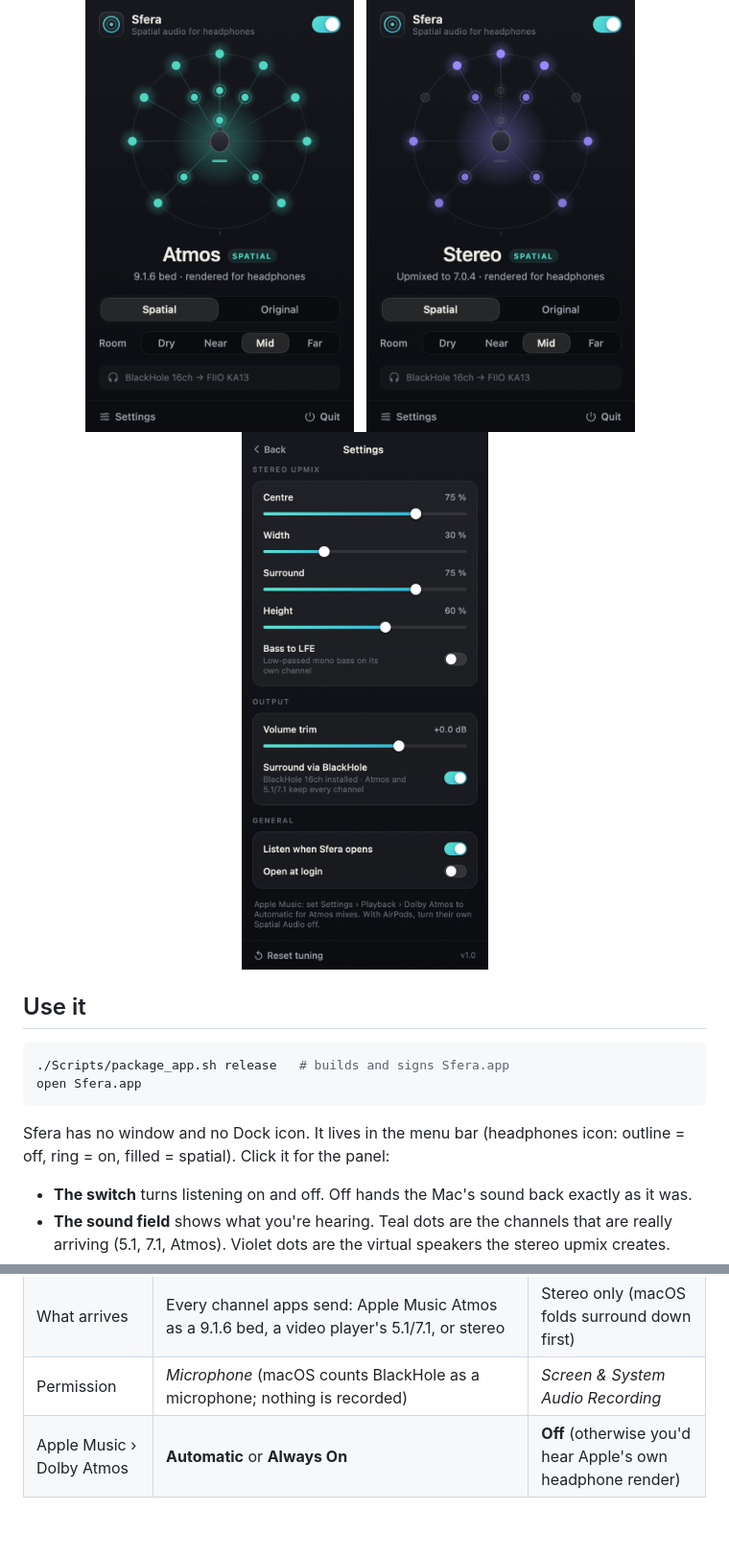
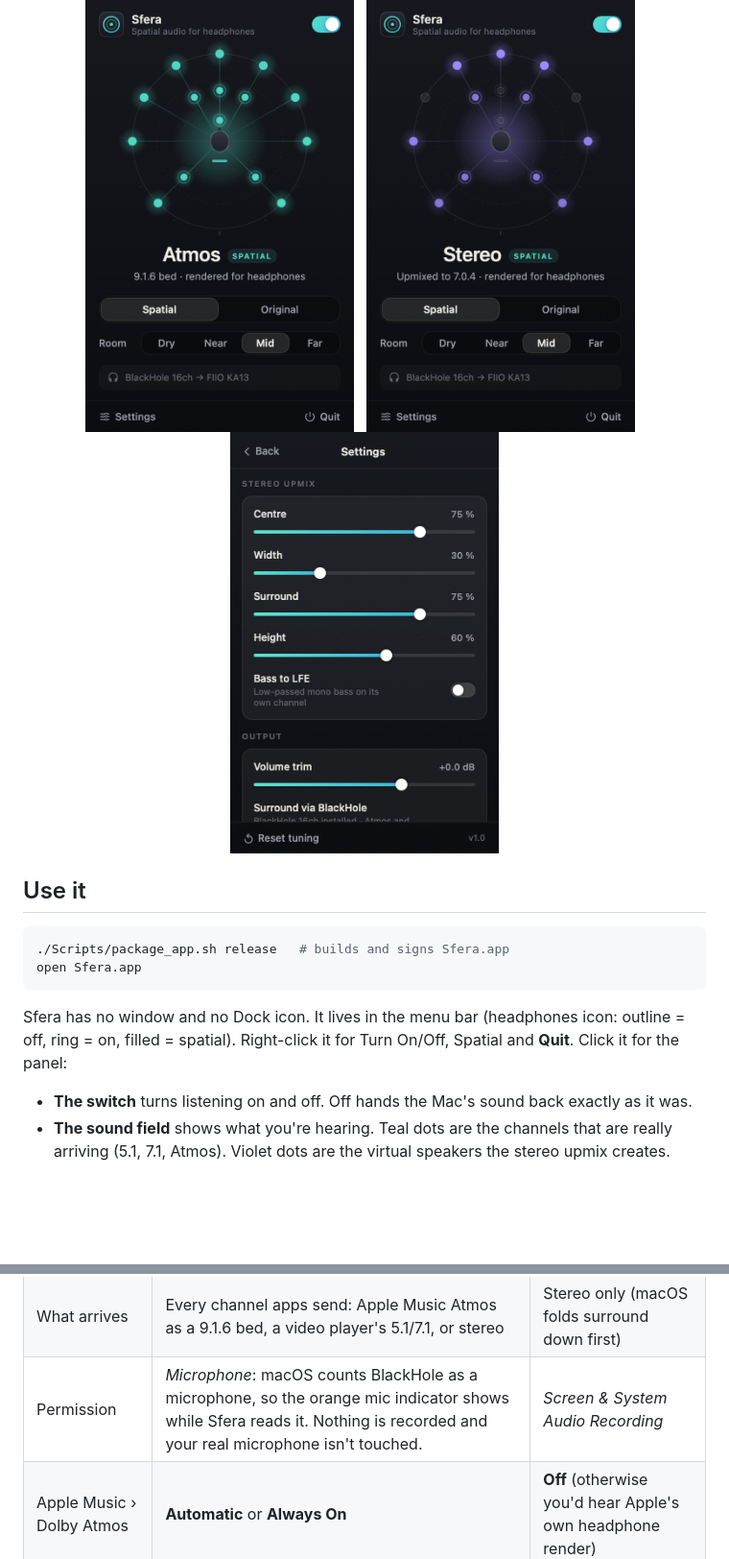
Before and after one commit to RavitejaKarra24/sfera, a Markdown page: README.md, 2 parts joined by grey strips. Shown at 96% size. GitHub-like rendering; pictures changed too: docs/screenshots/settings.png; blank space fills up the shorter version.

````diff
--- a/README.md
+++ b/README.md
@@ -20,7 +20,7 @@ Spatial audio for headphones, from the menu bar. Turn it on and everything your
 open Sfera.app
 ```
 
-Sfera has no window and no Dock icon. It lives in the menu bar (headphones icon: outline = off, ring = on, filled = spatial). Click it for the panel:
+Sfera has no window and no Dock icon. It lives in the menu bar (headphones icon: outline = off, ring = on, filled = spatial). Right-click it for Turn On/Off, Spatial and **Quit**. Click it for the panel:
 
 - **The switch** turns listening on and off. Off hands the Mac's sound back exactly as it was.
 - **The sound field** shows what you're hearing. Teal dots are the channels that are really arriving (5.1, 7.1, Atmos). Violet dots are the virtual speakers the stereo upmix creates.
@@ -34,7 +34,7 @@ How much Sfera can hear depends on whether [BlackHole 16ch](https://existential.
 |---|---|---|
 | How it hears your Mac | Sfera makes BlackHole the system output while it runs and plays the result to your real headphones/DAC. Your previous output comes back when Sfera stops or quits. | A Core Audio process tap on everything except Sfera. |
 | What arrives | Every channel apps send: Apple Music Atmos as a 9.1.6 bed, a video player's 5.1/7.1, or stereo | Stereo only (macOS folds surround down first) |
-| Permission | *Microphone* (macOS counts BlackHole as a microphone; nothing is recorded) | *Screen & System Audio Recording* |
+| Permission | *Microphone*: macOS counts BlackHole as a microphone, so the orange mic indicator shows while Sfera reads it. Nothing is recorded and your real microphone isn't touched. | *Screen & System Audio Recording* |
 | Apple Music › Dolby Atmos | **Automatic** or **Always On** | **Off** (otherwise you'd hear Apple's own headphone render) |
 
 The Mac's output menu (menu bar › Sound) stays the switch while Sfera runs. Choose your headphones/DAC and Sfera plays stereo straight to it, leaving the output where you put it. Choose BlackHole again for surround. If the BlackHole route can't start, Sfera falls back to stereo on your real device, never to silence. Routing decisions are logged to `~/Library/Logs/Sfera.log`.
````
Also changed, not shown: 4 other files.
